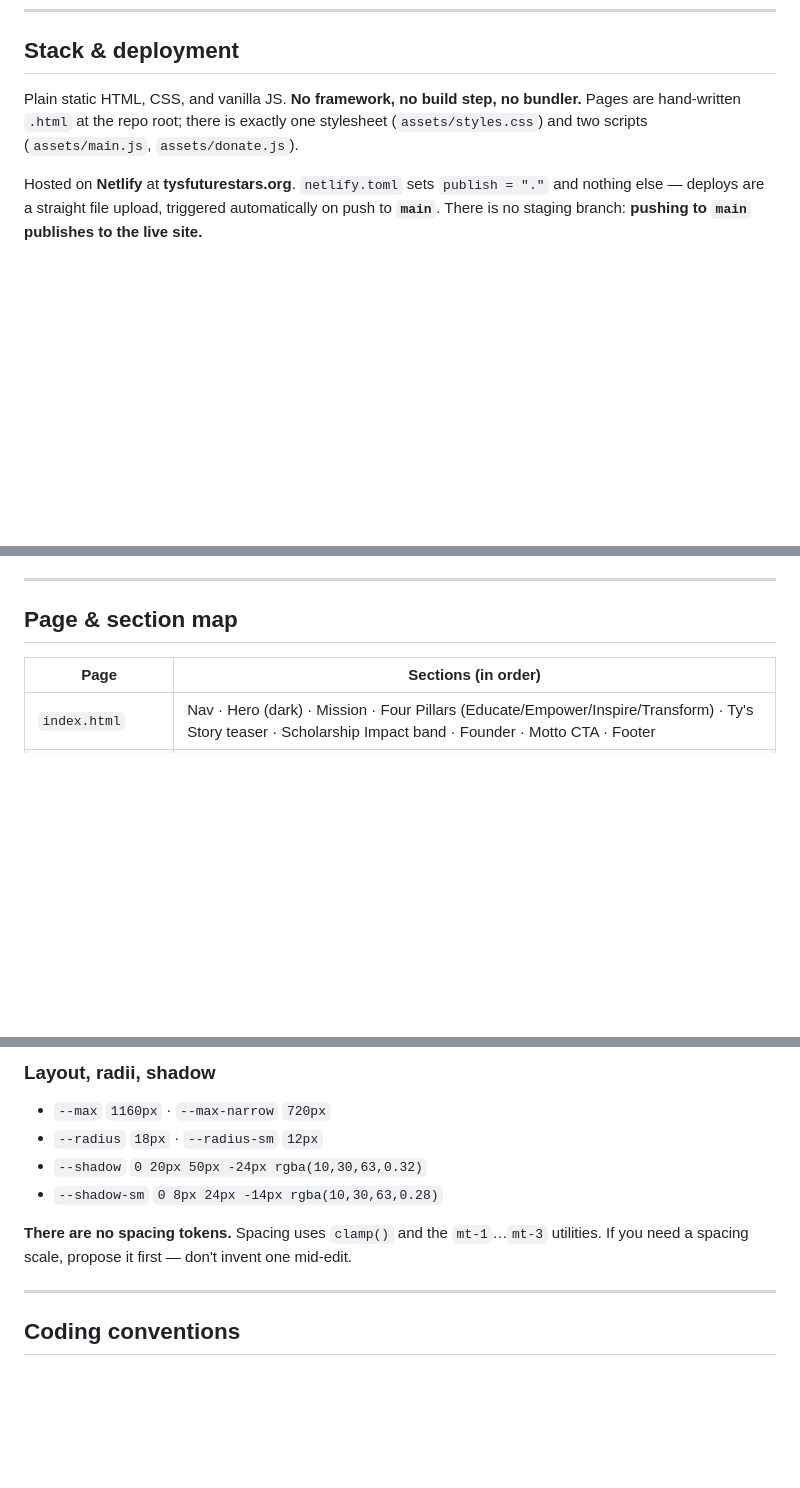
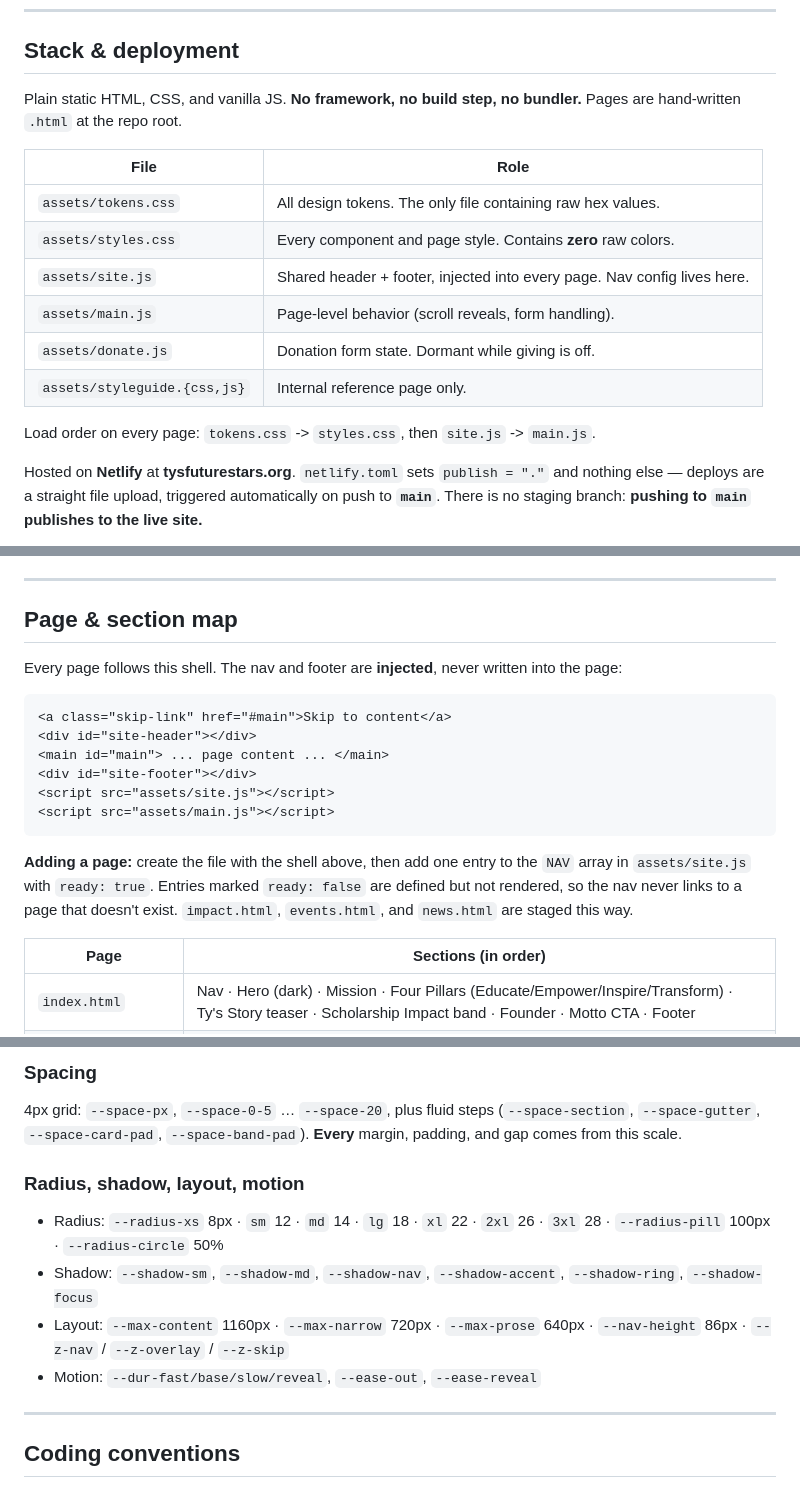
Before and after one commit to Grey1-sys/tys-future-stars-foundation, a Markdown page: CLAUDE.md, 3 parts joined by grey strips. Drawn GitHub-style; blank space fills up the shorter version.

````diff
--- a/CLAUDE.md
+++ b/CLAUDE.md
@@ -15,8 +15,18 @@ prospective donor, or a 16-year-old athlete could land on it first.
 ## Stack & deployment
 
 Plain static HTML, CSS, and vanilla JS. **No framework, no build step, no bundler.**
-Pages are hand-written `.html` at the repo root; there is exactly one stylesheet
-(`assets/styles.css`) and two scripts (`assets/main.js`, `assets/donate.js`).
+Pages are hand-written `.html` at the repo root.
+
+| File | Role |
+|---|---|
+| `assets/tokens.css` | All design tokens. The only file containing raw hex values. |
+| `assets/styles.css` | Every component and page style. Contains **zero** raw colors. |
+| `assets/site.js` | Shared header + footer, injected into every page. Nav config lives here. |
+| `assets/main.js` | Page-level behavior (scroll reveals, form handling). |
+| `assets/donate.js` | Donation form state. Dormant while giving is off. |
+| `assets/styleguide.{css,js}` | Internal reference page only. |
+
+Load order on every page: `tokens.css` -> `styles.css`, then `site.js` -> `main.js`.
 
 Hosted on **Netlify** at **tysfuturestars.org**. `netlify.toml` sets `publish = "."` and
 nothing else — deploys are a straight file upload, triggered automatically on push to
@@ -49,6 +59,23 @@ npx serve .
 
 ## Page & section map
 
+Every page follows this shell. The nav and footer are **injected**, never written
+into the page:
+
+```html
+<a class="skip-link" href="#main">Skip to content</a>
+<div id="site-header"></div>
+<main id="main"> ... page content ... </main>
+<div id="site-footer"></div>
+<script src="assets/site.js"></script>
+<script src="assets/main.js"></script>
+```
+
+**Adding a page:** create the file with the shell above, then add one entry to the
+`NAV` array in `assets/site.js` with `ready: true`. Entries marked `ready: false`
+are defined but not rendered, so the nav never links to a page that doesn't exist.
+`impact.html`, `events.html`, and `news.html` are staged this way.
+
 | Page | Sections (in order) |
 |---|---|
 | `index.html` | Nav · Hero (dark) · Mission · Four Pillars (Educate/Empower/Inspire/Transform) · Ty's Story teaser · Scholarship Impact band · Founder · Motto CTA · Footer |
@@ -97,13 +152,19 @@ the foundation logo.
 
-### Layout, radii, shadow
+### Spacing
 
-- `--max` `1160px` · `--max-narrow` `720px`
-- `--radius` `18px` · `--radius-sm` `12px`
-- `--shadow` `0 20px 50px -24px rgba(10,30,63,0.32)`
-- `--shadow-sm` `0 8px 24px -14px rgba(10,30,63,0.28)`
+4px grid: `--space-px`, `--space-0-5` … `--space-20`, plus fluid steps
+(`--space-section`, `--space-gutter`, `--space-card-pad`, `--space-band-pad`).
+**Every** margin, padding, and gap comes from this scale.
 
-**There are no spacing tokens.** Spacing uses `clamp()` and the `mt-1`…`mt-3` utilities.
-If you need a spacing scale, propose it first — don't invent one mid-edit.
+### Radius, shadow, layout, motion
+
+- Radius: `--radius-xs` 8px · `sm` 12 · `md` 14 · `lg` 18 · `xl` 22 · `2xl` 26 ·
+  `3xl` 28 · `--radius-pill` 100px · `--radius-circle` 50%
+- Shadow: `--shadow-sm`, `--shadow-md`, `--shadow-nav`, `--shadow-accent`,
+  `--shadow-ring`, `--shadow-focus`
+- Layout: `--max-content` 1160px · `--max-narrow` 720px · `--max-prose` 640px ·
+  `--nav-height` 86px · `--z-nav` / `--z-overlay` / `--z-skip`
+- Motion: `--dur-fast/base/slow/reveal`, `--ease-out`, `--ease-reveal`
 
 ---
 
````
Also changed, not shown: other parts of CLAUDE.md (+96 -60 lines).
